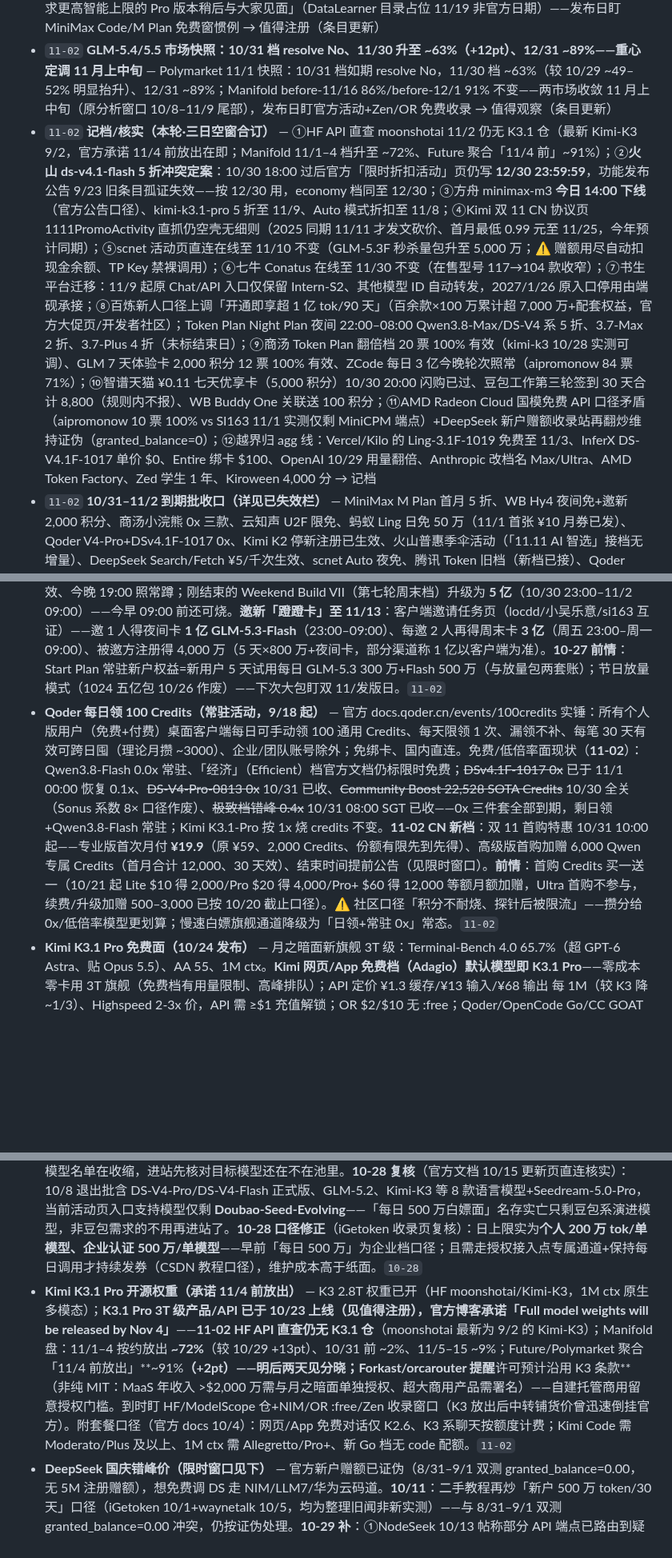
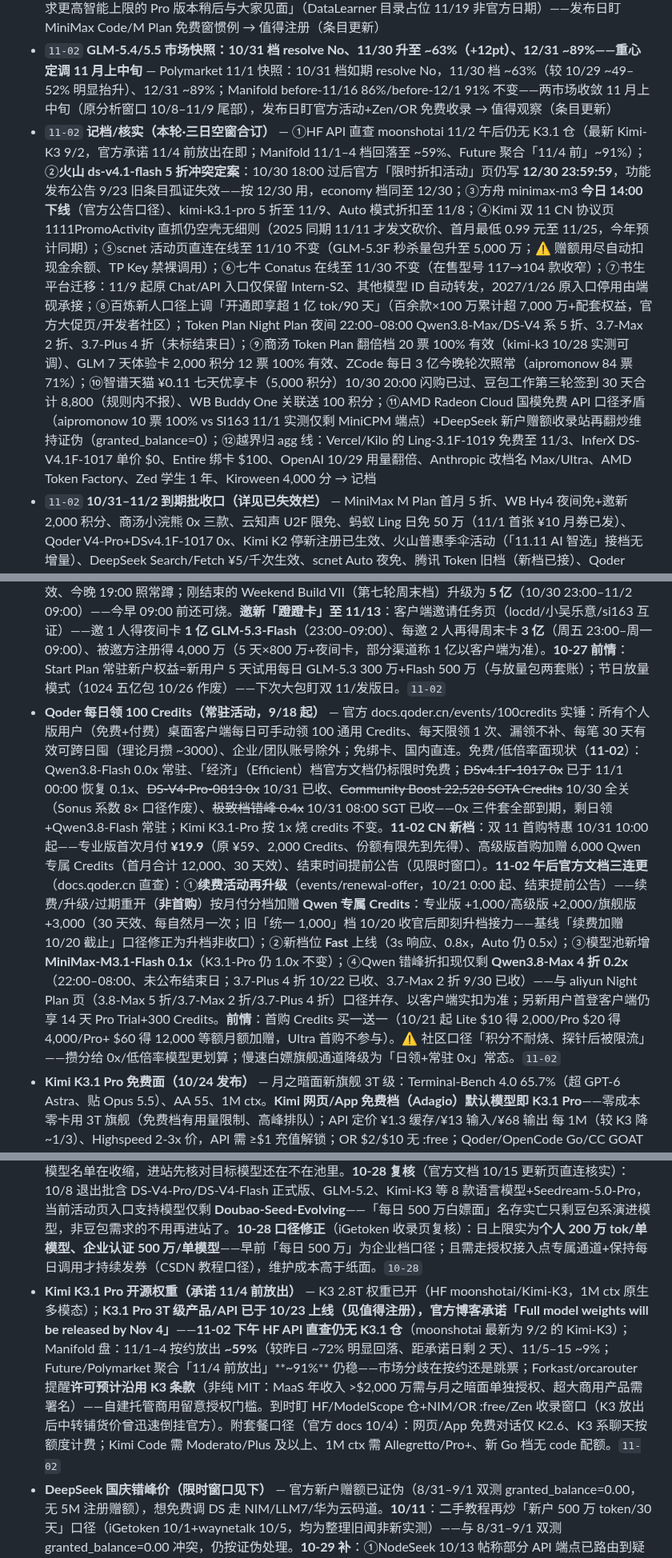
Before and after one commit to LISOP9527/ai-briefings, a Markdown page: deals/cn.md, 3 parts joined by grey strips. Shown at 80% size. Drawn GitHub-style; blank space fills up the shorter version.

Commit message:
deals: update cn.md (11-02 PM round)

```diff
--- a/deals/cn.md
+++ b/deals/cn.md
@@ -15,7 +19,7 @@
 - `11-02` **腾讯 Token Plan 换档非收口：新档 10/31 11:30–11/16 12:00（Hy3 5 折 0.5 元/MiniMax-M3 1.05 元/GLM-5.3 8.5 折）** — TokenHub 官方文档 11/1 更新+SI163 互证：旧档（GLM-5.3 5.5 折/K3 7.5 折/Auto 6 折等）延至 11/2 00:00 已收，新一档至 **11/16 12:00**：Hy3 5 折 0.5 元/百万、MiniMax-M3 5 折 1.05 元、kimi-k2.7-code 3.25 元、GLM-5.3 8.5 折 6.8 元——订阅自动生效，在订的集中烧 → 渠道情报（条目更新）
 - `11-02` **MiniMax M Plan 首月 5 折收官恢复原价+官方预告 M3.1 Pro「稍后见面」** — 10/31 23:59 首月 5 折如期结束，恢复月付 ¥49/119/469（年付 ¥490/1,190/4,690 立省 2 月）；M3.1 Flash 公告中官方预告「追求更高智能上限的 Pro 版本稍后与大家见面」（DataLearner 目录占位 11/19 非官方日期）——发布日盯 MiniMax Code/M Plan 免费窗惯例 → 值得注册（条目更新）
 - `11-02` **GLM-5.4/5.5 市场快照：10/31 档 resolve No、11/30 升至 ~63%（+12pt）、12/31 ~89%——重心定调 11 月上中旬** — Polymarket 11/1 快照：10/31 档如期 resolve No，11/30 档 ~63%（较 10/29 ~49–52% 明显抬升）、12/31 ~89%；Manifold before-11/16 86%/before-12/1 91% 不变——两市场收敛 11 月上中旬（原分析窗口 10/8–11/9 尾部），发布日盯官方活动+Zen/OR 免费收录 → 值得观察（条目更新）
-- `11-02` **记档/核实（本轮·三日空窗合订）** — ①HF API 直查 moonshotai 11/2 仍无 K3.1 仓（最新 Kimi-K3 9/2，官方承诺 11/4 前放出在即；Manifold 11/1–4 档升至 ~72%、Future 聚合「11/4 前」~91%）；②**火山 ds-v4.1-flash 5 折冲突定案**：10/30 18:00 过后官方「限时折扣活动」页仍写 **12/30 23:59:59**，功能发布公告 9/23 旧条目孤证失效——按 12/30 用，economy 档同至 12/30；③方舟 minimax-m3 **今日 14:00 下线**（官方公告口径）、kimi-k3.1-pro 5 折至 11/9、Auto 模式折扣至 11/8；④Kimi 双 11 CN 协议页 1111PromoActivity 直抓仍空壳无细则（2025 同期 11/11 才发文砍价、首月最低 0.99 元至 11/25，今年预计同期）；⑤scnet 活动页直连在线至 11/10 不变（GLM-5.3F 秒杀量包升至 5,000 万；⚠️ 赠额用尽自动扣现金余额、TP Key 禁裸调用）；⑥七牛 Conatus 在线至 11/30 不变（在售型号 117→104 款收窄）；⑦书生平台迁移：11/9 起原 Chat/API 入口仅保留 Intern-S2、其他模型 ID 自动转发，2027/1/26 原入口停用由端砚承接；⑧百炼新人口径上调「开通即享超 1 亿 tok/90 天」（百余款×100 万累计超 7,000 万+配套权益，官方大促页/开发者社区）；Token Plan Night Plan 夜间 22:00–08:00 Qwen3.8-Max/DS-V4 系 5 折、3.7-Max 2 折、3.7-Plus 4 折（未标结束日）；⑨商汤 Token Plan 翻倍档 20 票 100% 有效（kimi-k3 10/28 实测可调）、GLM 7 天体验卡 2,000 积分 12 票 100% 有效、ZCode 每日 3 亿今晚轮次照常（aipromonow 84 票 71%）；⑩智谱天猫 ¥0.11 七天优享卡（5,000 积分）10/30 20:00 闪购已过、豆包工作第三轮签到 30 天合计 8,800（规则内不报）、WB Buddy One 关联送 100 积分；⑪AMD Radeon Cloud 国模免费 API 口径矛盾（aipromonow 10 票 100% vs SI163 11/1 实测仅剩 MiniCPM 端点）+DeepSeek 新户赠额收录站再翻炒维持证伪（granted_balance=0）；⑫越界归 agg 线：Vercel/Kilo 的 Ling-3.1F-1019 免费至 11/3、InferX DS-V4.1F-1017 单价 $0、Entire 绑卡 $100、OpenAI 10/29 用量翻倍、Anthropic 改档名 Max/Ultra、AMD Token Factory、Zed 学生 1 年、Kiroween 4,000 分 → 记档
+- `11-02` **记档/核实（本轮·三日空窗合订）** — ①HF API 直查 moonshotai 11/2 午后仍无 K3.1 仓（最新 Kimi-K3 9/2，官方承诺 11/4 前放出在即；Manifold 11/1–4 档回落至 ~59%、Future 聚合「11/4 前」~91%）；②**火山 ds-v4.1-flash 5 折冲突定案**：10/30 18:00 过后官方「限时折扣活动」页仍写 **12/30 23:59:59**，功能发布公告 9/23 旧条目孤证失效——按 12/30 用，economy 档同至 12/30；③方舟 minimax-m3 **今日 14:00 下线**（官方公告口径）、kimi-k3.1-pro 5 折至 11/9、Auto 模式折扣至 11/8；④Kimi 双 11 CN 协议页 1111PromoActivity 直抓仍空壳无细则（2025 同期 11/11 才发文砍价、首月最低 0.99 元至 11/25，今年预计同期）；⑤scnet 活动页直连在线至 11/10 不变（GLM-5.3F 秒杀量包升至 5,000 万；⚠️ 赠额用尽自动扣现金余额、TP Key 禁裸调用）；⑥七牛 Conatus 在线至 11/30 不变（在售型号 117→104 款收窄）；⑦书生平台迁移：11/9 起原 Chat/API 入口仅保留 Intern-S2、其他模型 ID 自动转发，2027/1/26 原入口停用由端砚承接；⑧百炼新人口径上调「开通即享超 1 亿 tok/90 天」（百余款×100 万累计超 7,000 万+配套权益，官方大促页/开发者社区）；Token Plan Night Plan 夜间 22:00–08:00 Qwen3.8-Max/DS-V4 系 5 折、3.7-Max 2 折、3.7-Plus 4 折（未标结束日）；⑨商汤 Token Plan 翻倍档 20 票 100% 有效（kimi-k3 10/28 实测可调）、GLM 7 天体验卡 2,000 积分 12 票 100% 有效、ZCode 每日 3 亿今晚轮次照常（aipromonow 84 票 71%）；⑩智谱天猫 ¥0.11 七天优享卡（5,000 积分）10/30 20:00 闪购已过、豆包工作第三轮签到 30 天合计 8,800（规则内不报）、WB Buddy One 关联送 100 积分；⑪AMD Radeon Cloud 国模免费 API 口径矛盾（aipromonow 10 票 100% vs SI163 11/1 实测仅剩 MiniCPM 端点）+DeepSeek 新户赠额收录站再翻炒维持证伪（granted_balance=0）；⑫越界归 agg 线：Vercel/Kilo 的 Ling-3.1F-1019 免费至 11/3、InferX DS-V4.1F-1017 单价 $0、Entire 绑卡 $100、OpenAI 10/29 用量翻倍、Anthropic 改档名 Max/Ultra、AMD Token Factory、Zed 学生 1 年、Kiroween 4,000 分 → 记档
 - `11-02` **10/31–11/2 到期批收口（详见已失效栏）** — MiniMax M Plan 首月 5 折、WB Hy4 夜间免+邀新 2,000 积分、商汤小浣熊 0x 三款、云知声 U2F 限免、蚂蚁 Ling 日免 50 万（11/1 首张 ¥10 月券已发）、Qoder V4-Pro+DSv4.1F-1017 0x、Kimi K2 停新注册已生效、火山普惠季伞活动（「11.11 AI 智选」接档无增量）、DeepSeek Search/Fetch ¥5/千次生效、scnet Auto 夜免、腾讯 Token 旧档（新档已接）、Qoder 1024 Boost 五笔全关、ZCode Weekend VII 5 亿（今早 09:00）、方舟 minimax-m3（今日 14:00）→ 已失效（批次记档）
 
 ## 值得注册（规则透明/验货成本低）
@@ -27,7 +31,7 @@
 - **MiniMax M Plan** — Go$22/Explore$55/Build$132 替代 Token Plan；**11-02 首月 5 折已收官**：10/31 23:59 到期恢复月付 ¥49/119/469（年付 ¥490/1,190/4,690 立省 2 月），M Plan 内新订阅/升级均按原价；现行文本模型=正式 M3.1 Flash（旧 Preview 名由正式版承接），Code Free 档 M3.1 Flash 有限可用；**官方预告 M3.1 Pro「追求智能上限的 Pro 版本稍后见面」**（10/19 M3.1F 公告口径，DataLearner 目录占位 11/19 非官方日期）——发布日盯 M Plan/MiniMax Code 免费窗惯例。**10-29 前情**：首月 5 折（Go ¥24.5/Explore ¥59.5/Build ¥234.5）10/14 天猫开业档收过一次、10/20 重开至 10/31 无延期；Code 上 M3.1-Flash-Preview 无限周 10/25 已截止；盲测模型「Space Bunny」官方认领=M3.1-Flash，其免费档 10/28 已下线（官方 API 照计）。`11-02`
 - **火山方舟 Coding Plan 普惠** — 6/8–11/8 首两月 2.5 折：Lite ¥40→9.9/月（~1200req/5h）、Pro ¥200→49.9/月（~6000req/5h），首购一次买 3 个月再 5 折；模型=Doubao-Seed-Code/GLM-4.7/DS-V3.2/K2-Thinking 可切换，官方直降无捆绑（火山官方公告）。国内合规渠道里门槛最低的 Coding 订阅。**10-28 池扩+邀新**（volcengine.com/activity/codingplan 官方页直连）：套餐池现列 Doubao-Seed-Code/Seed 2.0 系、**GLM-5.3 系列**、DS-V4.1-Flash、**Kimi-K3.1-Pro**、MiniMax 系、Doubao-Seed-Evolving，工具侧新支持 OpenClaw/Hermes Agent——较早前口径明显变厚；另有**限时邀请活动**（2026/5/19–11/19）：被邀人任意套餐首单 9.5 折叠加、邀请人获被邀首单实付 5% 代金券（上不封顶、券至 2027/5/19、仅可抵 Coding Plan Lite/Pro）。**11-02 池变动**：minimax-m3 **今日 14:00 正式下线**；`kimi-k3.1-pro` 5 折抵扣至 **11/9 23:59:59** 与普惠 11/8 收口相继到期——在订的本周内把 K3.1 Pro 烧量排上。`11-02`
 - **ZCode 放量包（每日 3 亿 GLM-5.3-Flash 例行+蹬蹬卡至 11/13）** — 每日例行轮次转常驻：每天北京 **19:00 领卡、23:00 生效、次日 09:00 作废**，免费账号可领、仅限 ZCode 客户端消耗（通道切 Global Building、模型选 GLM-5.3-Flash，选错扣套餐额度），官方未公布结束日（10/27 官方口径经 TechFlow/ChainCatcher 报道坐实）；10h 短窗「毒鸡蛋」属性不变，挂夜任务每天蹲。**11-02 轮次复核**：aipromonow 84 票 71% 有效、今晚 19:00 照常蹲；刚结束的 Weekend Build VII（第七轮周末档）升级为 **5 亿**（10/30 23:00–11/2 09:00）——今早 09:00 前还可烧。**邀新「蹬蹬卡」至 11/13**：客户端邀请任务页（locdd/小吴乐意/si163 互证）——邀 1 人得夜间卡 **1 亿 GLM-5.3-Flash**（23:00–09:00）、每邀 2 人再得周末卡 **3 亿**（周五 23:00–周一 09:00）、被邀方注册得 4,000 万（5 天×800 万+夜间卡，部分渠道称 1 亿以客户端为准）。**10-27 前情**：Start Plan 常驻新户权益=新用户 5 天试用每日 GLM-5.3 300 万+Flash 500 万（与放量包两套账）；节日放量模式（1024 五亿包 10/26 作废）——下次大包盯双 11/发版日。`11-02`
-- **Qoder 每日领 100 Credits（常驻活动，9/18 起）** — 官方 docs.qoder.cn/events/100credits 实锤：所有个人版用户（免费+付费）桌面客户端每日可手动领 100 通用 Credits、每天限领 1 次、漏领不补、每笔 30 天有效可跨日囤（理论月攒 ~3000）、企业/团队账号除外；免绑卡、国内直连。免费/低倍率面现状（**11-02**）：Qwen3.8-Flash 0.0x 常驻、「经济」（Efficient）档官方文档仍标限时免费；~~DSv4.1F-1017 0x~~ 已于 11/1 00:00 恢复 0.1x、~~DS-V4-Pro-0813 0x~~ 10/31 已收、~~Community Boost 22,528 SOTA Credits~~ 10/30 全关（Sonus 系数 8× 口径作废）、~~极致档错峰 0.4x~~ 10/31 08:00 SGT 已收——0x 三件套全部到期，剩日领+Qwen3.8-Flash 常驻；Kimi K3.1-Pro 按 1x 烧 credits 不变。**11-02 CN 新档**：双 11 首购特惠 10/31 10:00 起——专业版首次月付 **¥19.9**（原 ¥59、2,000 Credits、份额有限先到先得）、高级版首购加赠 6,000 Qwen 专属 Credits（首月合计 12,000、30 天效）、结束时间提前公告（见限时窗口）。**前情**：首购 Credits 买一送一（10/21 起 Lite $10 得 2,000/Pro $20 得 4,000/Pro+ $60 得 12,000 等额月额加赠，Ultra 首购不参与，续费/升级加赠 500–3,000 已按 10/20 截止口径）。⚠️ 社区口径「积分不耐烧、探针后被限流」——攒分给 0x/低倍率模型更划算；慢速白嫖旗舰通道降级为「日领+常驻 0x」常态。`11-02`
+- **Qoder 每日领 100 Credits（常驻活动，9/18 起）** — 官方 docs.qoder.cn/events/100credits 实锤：所有个人版用户（免费+付费）桌面客户端每日可手动领 100 通用 Credits、每天限领 1 次、漏领不补、每笔 30 天有效可跨日囤（理论月攒 ~3000）、企业/团队账号除外；免绑卡、国内直连。免费/低倍率面现状（**11-02**）：Qwen3.8-Flash 0.0x 常驻、「经济」（Efficient）档官方文档仍标限时免费；~~DSv4.1F-1017 0x~~ 已于 11/1 00:00 恢复 0.1x、~~DS-V4-Pro-0813 0x~~ 10/31 已收、~~Community Boost 22,528 SOTA Credits~~ 10/30 全关（Sonus 系数 8× 口径作废）、~~极致档错峰 0.4x~~ 10/31 08:00 SGT 已收——0x 三件套全部到期，剩日领+Qwen3.8-Flash 常驻；Kimi K3.1-Pro 按 1x 烧 credits 不变。**11-02 CN 新档**：双 11 首购特惠 10/31 10:00 起——专业版首次月付 **¥19.9**（原 ¥59、2,000 Credits、份额有限先到先得）、高级版首购加赠 6,000 Qwen 专属 Credits（首月合计 12,000、30 天效）、结束时间提前公告（见限时窗口）。**11-02 午后官方文档三连更**（docs.qoder.cn 直查）：①**续费活动再升级**（events/renewal-offer，10/21 0:00 起、结束提前公告）——续费/升级/过期重开（**非首购**）按月付分档加赠 **Qwen 专属 Credits**：专业版 +1,000/高级版 +2,000/旗舰版 +3,000（30 天效、每自然月一次；旧「统一 1,000」档 10/20 收官后即刻升档接力——基线「续费加赠 10/20 截止」口径修正为升档非收口）；②新档位 **Fast** 上线（3s 响应、0.8x，Auto 仍 0.5x）；③模型池新增 **MiniMax-M3.1-Flash 0.1x**（K3.1-Pro 仍 1.0x 不变）；④Qwen 错峰折扣现仅剩 **Qwen3.8-Max 4 折 0.2x**（22:00–08:00、未公布结束日；3.7-Plus 4 折 10/22 已收、3.7-Max 2 折 9/30 已收）——与 aliyun Night Plan 页（3.8-Max 5 折/3.7-Max 2 折/3.7-Plus 4 折）口径并存、以客户端实扣为准；另新用户首登客户端仍享 14 天 Pro Trial+300 Credits。**前情**：首购 Credits 买一送一（10/21 起 Lite $10 得 2,000/Pro $20 得 4,000/Pro+ $60 得 12,000 等额月额加赠，Ultra 首购不参与）。⚠️ 社区口径「积分不耐烧、探针后被限流」——攒分给 0x/低倍率模型更划算；慢速白嫖旗舰通道降级为「日领+常驻 0x」常态。`11-02`
 - **Kimi K3.1 Pro 免费面（10/24 发布）** — 月之暗面新旗舰 3T 级：Terminal-Bench 4.0 65.7%（超 GPT-6 Astra、贴 Opus 5.5）、AA 55、1M ctx。**Kimi 网页/App 免费档（Adagio）默认模型即 K3.1 Pro**——零成本零卡用 3T 旗舰（免费档有用量限制、高峰排队）；API 定价 ¥1.3 缓存/¥13 输入/¥68 输出 每 1M（较 K3 降 ~1/3）、Highspeed 2-3x 价，API 需 ≥$1 充值解锁；OR $2/$10 无 :free；Qoder/OpenCode Go/CC GOAT 已上架；**中转铺货价已倒挂官方**（10/26 lmspeed 比价快照：PackyCode $1.76/$9.23、YunAPI $1.78/$9.32、老张API $1.92/$9.59）——要烧 API 走中转比官方省 ~30%，验货再充；**权重官方承诺 11/4 前开源**（到时盯 NIM/OR :free/Zen 收录）。学生零成本深度使用的当前最优旗舰聊天面。`10-26`
 - **超算互联网 MaaS 特惠（scnet.cn，官方平台非中转）** — 「MaaS暑期特惠」活动 8/13–11/10（规则页实锤）：**新注册免费领 1000 万 tok**（GLM-5.3-Flash、到账后 30 天效、每号一次、按手机号/身份证/支付账号多维判同一自然人）；**新客首单 ¥0.10 秒杀**：DS-V4.1-Flash-1017 **5000 万 tok**（原 ¥20.5）/GLM-5.3-Flash **5000 万**（10/20 起由 3,000 万升量）/DS-V4.1F 2000 万/Qwen3.8-Flash 1000 万；另 Kimi-K3 1000 万 ¥39（7 折）、Qwen3.8-Max 1000 万 ¥20（6 折）、Token Plan 6-7 折月套餐——合计 ~6000 万 tok 量级近零成本。⚠️ 秒杀当日批次已抢完（剩余 00:00:00）需蹲次日 10:00+页顶「活动已结束」弹层与规则期矛盾——进站实测名额恢复再薅；实名/手机号门槛自备。**10/27 补**：aipromonow 收录同页附加权益——Token Plan 已订阅用户 10/21–30 每晚 21:00–09:00 北京可**免费调 Auto 模型**（**已到期**）；社区实测领取环节需**人脸验证**、曾领过存储通赠额的用户反馈本次无法再领（同一自然人多维判定）。另：aiyangmao 收录平台「普惠词元」实名可领 **3,000 万 tokens**（单人上限、标长期有效，源自 3 月 SClaw 普惠活动延续，进站核实存量为准）。**10-28 补**（iGetoken 今日收录）：活动期延至 **11/10 23:59** 确认；¥0.10 秒杀官方口径=**每日 10:00 开抢、库存有限、售完即止**——薅法改为蹲每日上午场而非随机刷。**11-02 直连复核**：活动页在线规则未变、距收官 8 天；⚠️ 赠额用尽自动扣现金余额不弹窗（别充值）、Token Plan Key 禁裸 API/Dify/cURL 调用（算违规）。`11-02`
 - **七牛云 Conatus 免费模型（qiniu/conatus-free，官方活动 10/24–11/30）** — qiniu.com 活动页实锤：融合模型「由多个顶级模型组成、对外只展示 conatus 一名」，1M ctx/128K 输出、支持工具调用/深度思考/图像理解/结构化输出，兼容 Completions+Messages 双协议（BaseURL api.qnaigc.com/v1）；**实名认证用户每日 1 亿 tok 免费、任意一笔 >¥100 到账充值（含历史、多笔不累计）升每日 10 亿**，额度按输入+输出计（缓存输入也计）、每日 00:00 重置不结转、全账号 API key 共享；只烧活动额度——用尽直接拒答、不扣余额不自动转付费。⚠️ 匿名融合模型不公示后端（上游切换无感，蹬前自测质量）；实名门槛；每日 1 亿×37 天属当前量级最大官方白嫖面。**11-02 复核**：官方活动页在线、规则未变（saibodan 11/1 核验+木瓜地图「21 闭眼冲」收录）；SI163 口径平台在售型号 117→104 款收窄（不影响免费面）。`11-02`
@@ -46,5 +50,5 @@
 - **OpenCSG（opencsg.com，国内开源社区平台）** — 国内对标 Hugging Face 的模型托管社区（CSGHub 开源，Pre-A 独角兽、上海国资背景）：新注册送 **¥50 体验金**（走邀请链接 ¥99）。**10-28 纠正**：早前「站内国模按 $0 计费」口径被 NodeSeek t/987914 楼主实测翻案——账单显示 glm-5.3-flash 烧 290 万 tok 扣 ¥0.84、qwen3.8-flash 1,173 万 tok 扣 ¥1.86、ds-v4-pro 101 万 tok 扣 ¥2.74，**实为低价扣赠金非免费**（价格确实便宜、¥99 能蹬很久，可自己手机号互邀再领）；API 入口 `ai.space.opencsg.com/v1`、高负载偶发 429。真实形态=一次性 ¥99 蹬量包+低单价，非长期白嫖面。⚠️ 社区有「偷数据」指控（单帖口径未实锤）——涉密代码别上；账户路径：个人信息→秘钥→API Keys。`10-28`
 - **火山方舟「协作奖励计划」二期（每日 500 万/模型）** — 官方活动（buguoshixc 聚合站 crawler 实读火山方舟产品页「最新活动」区+waynetalk 教程互证）：控制台每日可领**单模型最高 500 万 token** 免费额度、「二期已全面升级」、未标截止日期；门槛=火山引擎实名认证（个人认证填身份证即可）——量级≈每日一发 5M 的官方长期白嫖源，接 ark 官方端点不走中转、豆包/DS/GLM/Kimi 全系可选。⚠️ 官方页未直连复核（volcengine 不在本机 allowlist），额度以控制台活动页为准；与已泄出的 Agent Plan 共享 key 是两码事（那是别人付费订阅，别用）。**10/27 池子收窄**（官方协作奖励文档 10/15 更新）：9/1 与 10/8 两批模型合作到期退出、停发每日奖励包（10/8 批 9 款），仍在计划的模型可正常领取（入口支持 Doubao-Seed-Evolving 等，以活动页实时名单为准）；已发资源包 30 天效期内照用——「每日 500 万」机制还在，但可领模型名单在收缩，进站先核对目标模型还在不在池里。**10-28 复核**（官方文档 10/15 更新页直连核实）：10/8 退出批含 DS-V4-Pro/DS-V4-Flash 正式版、GLM-5.2、Kimi-K3 等 8 款语言模型+Seedream-5.0-Pro，当前活动页入口支持模型仅剩 **Doubao-Seed-Evolving**——「每日 500 万白嫖面」名存实亡只剩豆包系演进模型，非豆包需求的不用再进站了。**10-28 口径修正**（iGetoken 收录页复核）：日上限实为**个人 200 万 tok/单模型、企业认证 500 万/单模型**——早前「每日 500 万」为企业档口径；且需走授权接入点专属通道+保持每日调用才持续发券（CSDN 教程口径），维护成本高于纸面。`10-28`
-- **Kimi K3.1 Pro 开源权重（承诺 11/4 前放出）** — K3 2.8T 权重已开（HF moonshotai/Kimi-K3，1M ctx 原生多模态）；**K3.1 Pro 3T 级产品/API 已于 10/23 上线（见值得注册），官方博客承诺「Full model weights will be released by Nov 4」**——**11-02 HF API 直查仍无 K3.1 仓**（moonshotai 最新为 9/2 的 Kimi-K3）；Manifold 盘：11/1–4 按约放出 **~72%**（较 10/29 +13pt）、10/31 前 ~2%、11/5–15 ~9%；Future/Polymarket 聚合「11/4 前放出」**~91%**（+2pt）——明后两天见分晓；Forkast/orcarouter 提醒**许可预计沿用 K3 条款**（非纯 MIT：MaaS 年收入 >$2,000 万需与月之暗面单独授权、超大商用产品需署名）——自建托管商用留意授权门槛。到时盯 HF/ModelScope 仓+NIM/OR :free/Zen 收录窗口（K3 放出后中转铺货价曾迅速倒挂官方）。附套餐口径（官方 docs 10/4）：网页/App 免费对话仅 K2.6、K3 系聊天按额度计费；Kimi Code 需 Moderato/Plus 及以上、1M ctx 需 Allegretto/Pro+、新 Go 档无 code 配额。`11-02`
+- **Kimi K3.1 Pro 开源权重（承诺 11/4 前放出）** — K3 2.8T 权重已开（HF moonshotai/Kimi-K3，1M ctx 原生多模态）；**K3.1 Pro 3T 级产品/API 已于 10/23 上线（见值得注册），官方博客承诺「Full model weights will be released by Nov 4」**——**11-02 下午 HF API 直查仍无 K3.1 仓**（moonshotai 最新为 9/2 的 Kimi-K3）；Manifold 盘：11/1–4 按约放出 **~59%**（较昨日 ~72% 明显回落、距承诺日剩 2 天）、11/5–15 ~9%；Future/Polymarket 聚合「11/4 前放出」**~91%** 仍稳——市场分歧在按约还是跳票；Forkast/orcarouter 提醒**许可预计沿用 K3 条款**（非纯 MIT：MaaS 年收入 >$2,000 万需与月之暗面单独授权、超大商用产品需署名）——自建托管商用留意授权门槛。到时盯 HF/ModelScope 仓+NIM/OR :free/Zen 收录窗口（K3 放出后中转铺货价曾迅速倒挂官方）。附套餐口径（官方 docs 10/4）：网页/App 免费对话仅 K2.6、K3 系聊天按额度计费；Kimi Code 需 Moderato/Plus 及以上、1M ctx 需 Allegretto/Pro+、新 Go 档无 code 配额。`11-02`
 - **DeepSeek 国庆错峰价（限时窗口见下）** — 官方新户赠额已证伪（8/31–9/1 双测 granted_balance=0.00，无 5M 注册赠额），想免费调 DS 走 NIM/LLM7/华为云码道。**10/11**：二手教程再炒「新户 500 万 token/30 天」口径（iGetoken 10/1+waynetalk 10/5，均为整理旧闻非新实测）——与 8/31–9/1 双测 granted_balance=0.00 冲突，仍按证伪处理。**10-29 补**：①NodeSeek 10/13 帖称部分 API 端点已路由到疑似 V4.2-Flash 新模型（A/B 灰度弱信号，官方未表态）；②**官网指纹 10/27 晚更换**（快科技+社区实测：18:21 出现两枚新指纹、19:07 三模型收敛至一枚；旧指纹=V4.1F-1017 在用 checkpoint，新指纹加密解读不出）——后台换 checkpoint 坐实，是 V4.2-Flash 灰度还是同模型重部署待明日分晓；③waifuai 模型日历预测 DeepSeek V4.1 Pro ~11/12、V4.2 Flash ~12/3、V5 ~2027/2（低置信）——新版本发布日按惯例盯官方免费窗/各平台 0x 收录再上车。**11-02 复核**：指纹更换已过 5 天官方仍未表态、无 V4.1 Pro/V4.2 发布（deepseek.com/news 最新仍 9/10 V4.1 Flash 条目）；网传「v4.1-flash-1013」为内部候选迭代非独立 V4.2（大数跨境 10/14 澄清）。`11-02`
 - **"6+1" 平台（华为系中平台，站名见 L 站 t/2983266 原贴图）** — 拉 5 人头送 ¥58 + 19-18 充值券（小黄鱼人头 ~¥1.2/个），折合 ~¥7 换 ~¥70 国模额度（含 K3，官方同价，DS 走火山/阿里官渠、速率高）；⚠️ 需实名认证+拉人头；社区提醒：DS 峰谷自定（8–22 峰）、邀请赠额曾全按峰价结算、赠额 40 天有效期 → 验货级，薅完即走别充值。`10-04`
```
Also changed, not shown: other parts of deals/cn.md (+12 -7 lines).
